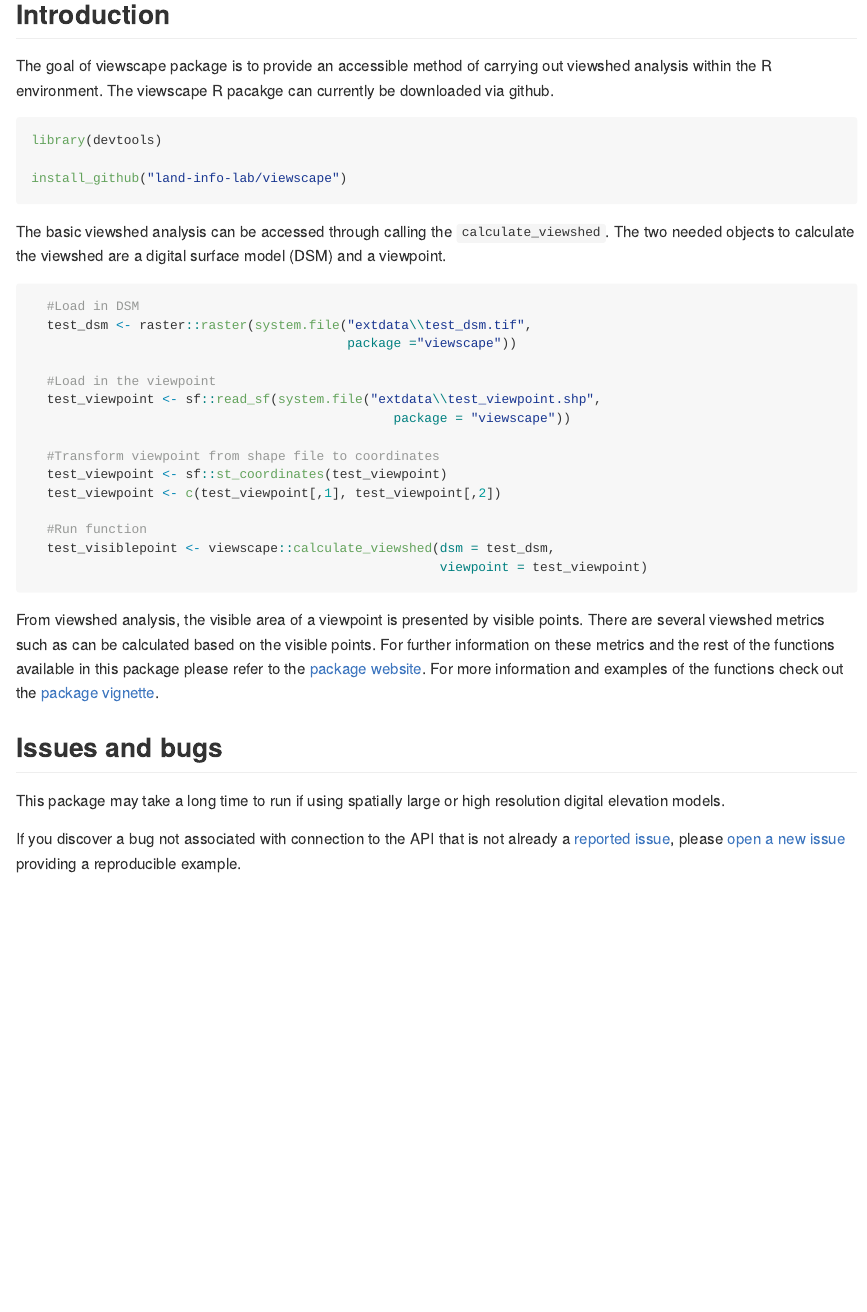
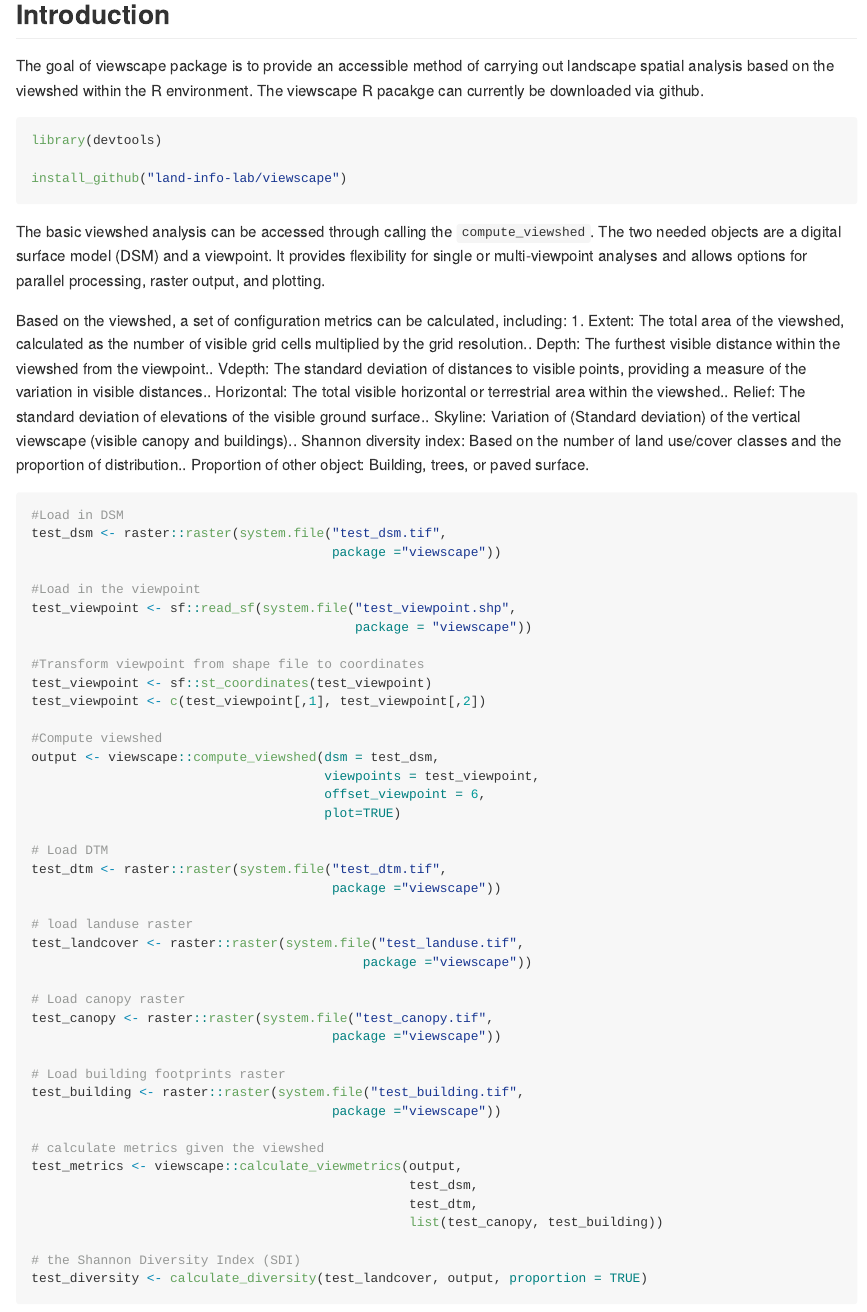
Before and after one commit to land-info-lab/viewscape, an R Markdown document (README.Rmd): the page in a window 1100 px wide, from 160 px down. The pictures show the output file README.md that the author committed with the source, drawn offline in the style of GitHub; long lines of code are wrapped; badge pictures from the web are left out.

Commit message:
- update md

````diff
--- a/README.Rmd
+++ b/README.Rmd
@@ -25,31 +25,67 @@ knitr::opts_chunk$set(
 
 ## Introduction
 
-
-The goal of viewscape package is to provide an accessible method of carrying out viewshed analysis within the R environment. The viewscape R pacakge can currently be downloaded via github.
+The goal of viewscape package is to provide an accessible method of carrying out landscape spatial analysis based on the viewshed within the R environment. The viewscape R pacakge can currently be downloaded via github.
 
 ```{r eval=FALSE}
 library(devtools)
 
 install_github("land-info-lab/viewscape")
-
 ```
 
-The basic viewshed analysis can be accessed through calling the `calculate_viewshed`. The two needed objects to calculate the viewshed are a digital surface model (DSM) and a viewpoint.
+The basic viewshed analysis can be accessed through calling the `compute_viewshed`. The two needed objects are a digital surface model (DSM) and a viewpoint. It provides flexibility for single or multi-viewpoint analyses
+and allows options for parallel processing, raster output, and plotting.
+
+Based on the viewshed, a set of configuration metrics can be calculated, including:
+1. Extent: The total area of the viewshed, calculated as the number of visible grid cells multiplied by the grid resolution.\n
+2. Depth: The furthest visible distance within the viewshed from the viewpoint.\n
+3. Vdepth: The standard deviation of distances to visible points, providing a measure of the variation in visible distances.\n
+4. Horizontal: The total visible horizontal or terrestrial area within the viewshed.\n
+5. Relief: The standard deviation of elevations of the visible ground surface.\n
+6. Skyline: Variation of (Standard deviation) of the vertical viewscape (visible canopy and buildings).\n
+7. Shannon diversity index: Based on the number of land use/cover classes and the proportion of distribution.\n
+8. Proportion of other object: Building, trees, or paved surface.
 
 ```{r eval=FALSE}
-  #Load in DSM
-  test_dsm <- raster::raster(system.file("extdata\\test_dsm.tif",
-                                         package ="viewscape"))
+#Load in DSM
+test_dsm <- raster::raster(system.file("test_dsm.tif",
+                                       package ="viewscape"))
 
-  #Load in the viewpoint
-  test_viewpoint <- sf::read_sf(system.file("extdata\\test_viewpoint.shp",
-                                               package = "viewscape"))
+#Load in the viewpoint
+test_viewpoint <- sf::read_sf(system.file("test_viewpoint.shp",
+                                          package = "viewscape"))
 
-  #Transform viewpoint from shape file to coordinates
-  test_viewpoint <- sf::st_coordinates(test_viewpoint)
-  test_viewpoint <- c(test_viewpoint[,1], test_viewpoint[,2])
+#Transform viewpoint from shape file to coordinates
+test_viewpoint <- sf::st_coordinates(test_viewpoint)
+test_viewpoint <- c(test_viewpoint[,1], test_viewpoint[,2])
 
-  #Run function
-  test_visiblepoint <- viewscape::calculate_viewshed(dsm = test_dsm,
-                                                     viewpoint = test_viewpoint)
+#Compute viewshed
+output <- viewscape::compute_viewshed(dsm = test_dsm,
+                                      viewpoints = test_viewpoint,
+                                      offset_viewpoint = 6,
+                                      plot=TRUE)
+
+# Load DTM
+test_dtm <- raster::raster(system.file("test_dtm.tif",
+                                       package ="viewscape"))
+
+# load landuse raster
+test_landcover <- raster::raster(system.file("test_landuse.tif",
+                                           package ="viewscape"))
+
+# Load canopy raster
+test_canopy <- raster::raster(system.file("test_canopy.tif",
+                                       package ="viewscape"))
+
+# Load building footprints raster
+test_building <- raster::raster(system.file("test_building.tif",
+                                       package ="viewscape"))
+
+# calculate metrics given the viewshed
+test_metrics <- viewscape::calculate_viewmetrics(output,
+                                                 test_dsm,
+                                                 test_dtm,
+                                                 list(test_canopy, test_building))
+
+# the Shannon Diversity Index (SDI)
+test_diversity <- calculate_diversity(test_landcover, output, proportion = TRUE)
````
Also changed, not shown: R/calculate_viewmetrics.R (+2 -0 lines), R/utils.R (+1 -1 lines), README.md, README.Rmd (7 more changed lines), 1 other file.
